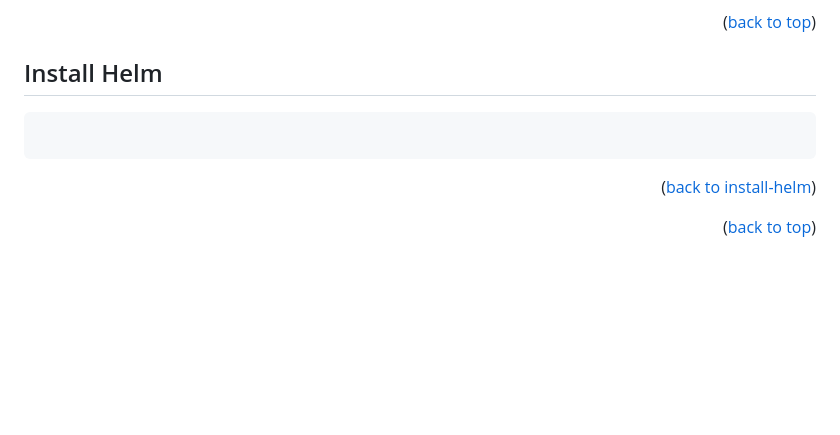
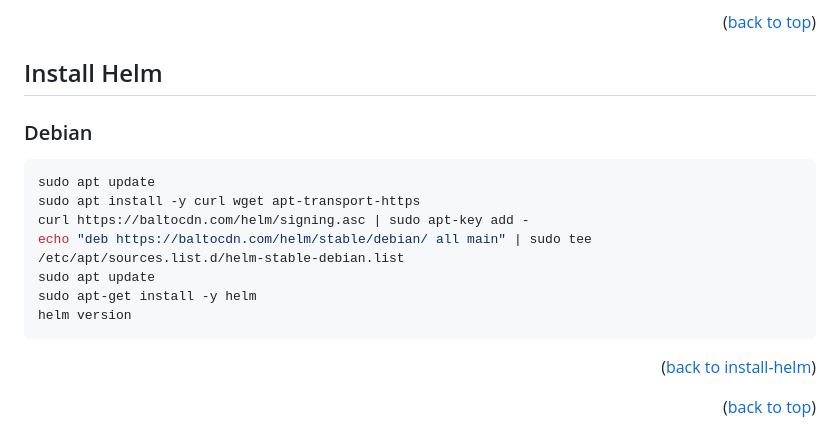
Before and after one commit to marcossilvestrini/learning-helm, a Markdown page: README.md, the part around the change printed below. Rendered like a GitHub page; blank space fills up the shorter version.

````diff
--- a/README.md
+++ b/README.md
@@ -214,8 +214,16 @@ complete -F __start_kubectl k
 
 <a name="install-helm"></a>
 
+### Debian
+
 ```sh
-
+sudo apt update
+sudo apt install -y curl wget apt-transport-https
+curl https://baltocdn.com/helm/signing.asc | sudo apt-key add -
+echo "deb https://baltocdn.com/helm/stable/debian/ all main" | sudo tee /etc/apt/sources.list.d/helm-stable-debian.list
+sudo apt update
+sudo apt-get install -y helm
+helm version
 ```
 
 <p align="right">(<a href="#install-helm">back to install-helm</a>)</p>
````
Also changed, not shown: other parts of README.md (+1 -1 lines).
